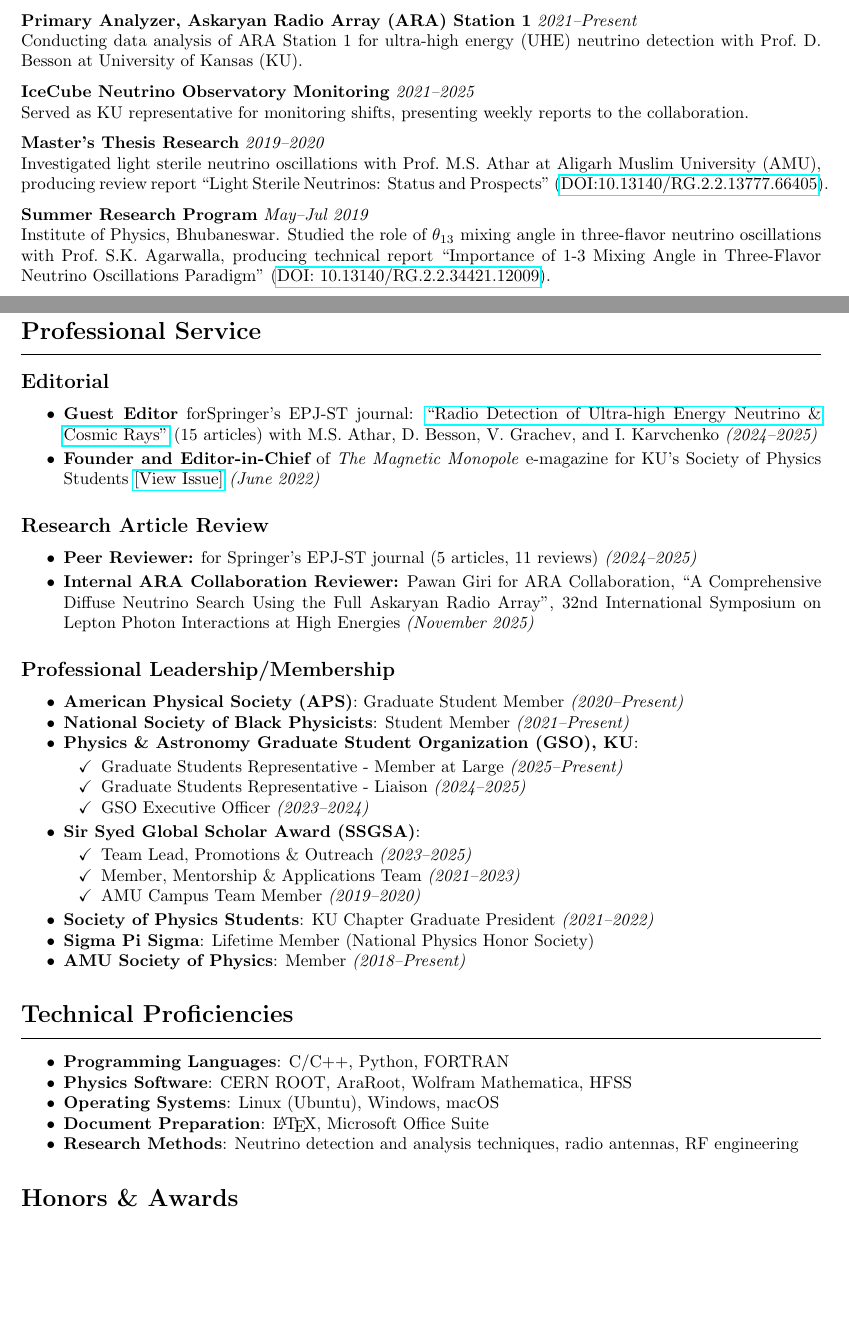
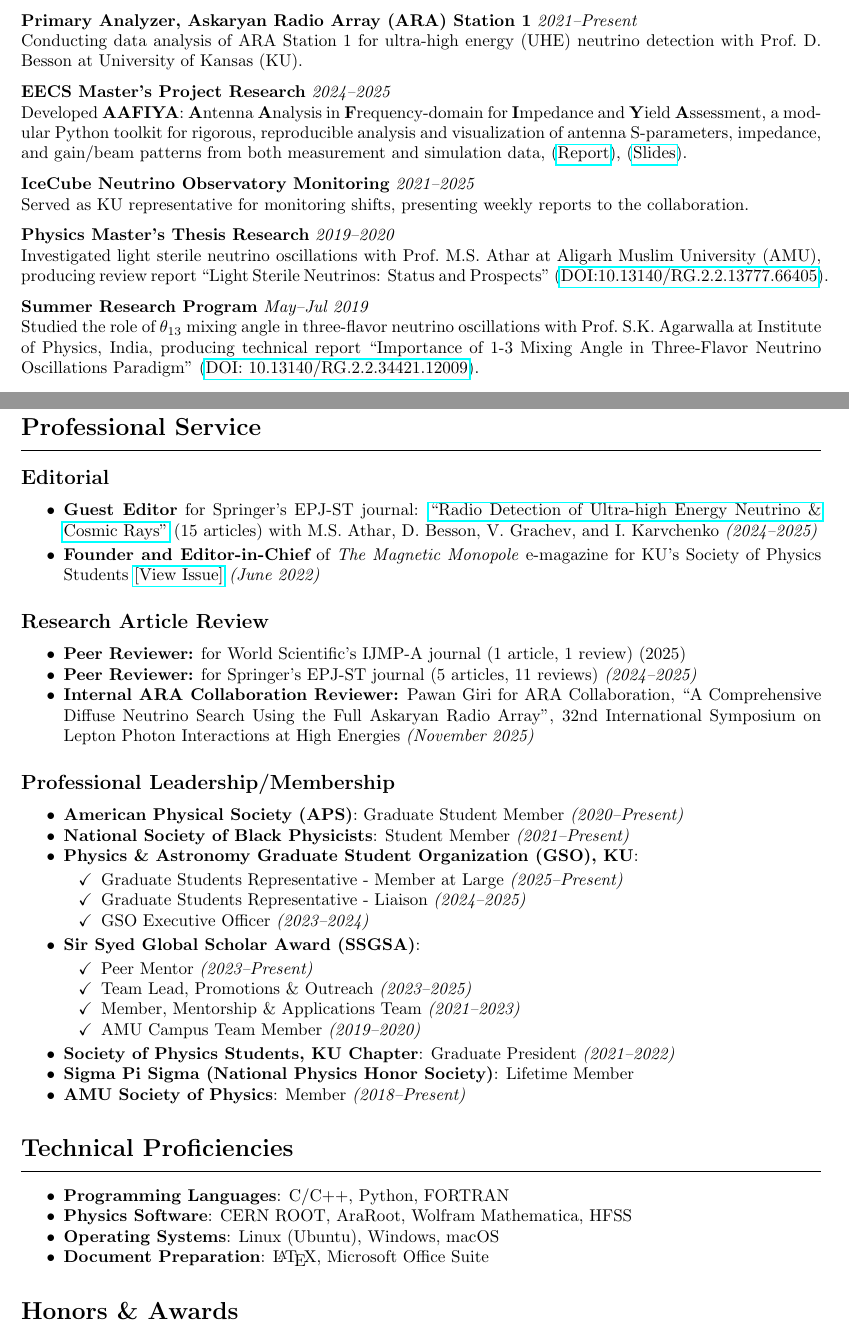
Before and after one commit to Mohammad-Neutrino/CV, a LaTeX CV (CV_Type2.tex): two parts of pages 1 and 3 of 5, joined at a grey line, cut so that both start at the same text, the shorter picture padded with empty space. Compiled offline with pdfLaTeX.

Commit message:
updated CV

```diff
--- a/CV_Type2.tex
+++ b/CV_Type2.tex
@@ -75,18 +75,24 @@ Conducting data analysis of ARA Station 1 for ultra-high energy (UHE) neutrino d
 
 \vspace{0.em}
 \noindent
+\textbf{EECS Master's Project Research}  \textit{2024--2025} \\
+Developed \textbf{AAFIYA}: \textbf{A}ntenna \textbf{A}nalysis in \textbf{F}requency-domain for \textbf{I}mpedance and \textbf{Y}ield \textbf{A}ssessment, a modular Python toolkit for rigorous, reproducible analysis and visualization of antenna S-parameters, impedance, and gain/beam patterns from both measurement and simulation data, (\href{https://drive.google.com/file/d/16pZq9mp9qqmyMbJ__h_DtHzoyZJUpfUi/view?usp=share_link}{Report}), (\href{https://drive.google.com/file/d/1gTU03rgjUmX7zF2z2f57pjpDCmZjiHhI/view?usp=share_link}{Slides}).
+
+
+\vspace{0.em}
+\noindent
 \textbf{IceCube Neutrino Observatory Monitoring}  \textit{2021--2025} \\
 Served as KU representative for monitoring shifts, presenting weekly reports to the collaboration.
 
 \vspace{0.em}
 \noindent
-\textbf{Master's Thesis Research}  \textit{2019--2020} \\
+\textbf{Physics Master's Thesis Research}  \textit{2019--2020} \\
 Investigated light sterile neutrino oscillations with Prof.\ M.S. Athar at Aligarh Muslim University (AMU), producing review report ``Light Sterile Neutrinos: Status and Prospects'' (\href{https://www.researchgate.net/publication/354254795_LIGHT_STERILE_NEUTRINOS_OSCILLATION_STATUS_AND_PROSPECTS}{DOI:10.13140/RG.2.2.13777.66405}).
 
 \vspace{0.em}
 \noindent
 \textbf{Summer Research Program}  \textit{May--Jul 2019} \\
-Institute of Physics, Bhubaneswar. Studied the role of $\theta_{13}$ mixing angle in three-flavor neutrino oscillations with Prof.\ S.K. Agarwalla, producing technical report ``Importance of 1-3 Mixing Angle in Three-Flavor Neutrino Oscillations Paradigm'' (\href{https://www.researchgate.net/publication/340095776_Importance_of_1-3_Mixing_Angle_in_Three-Flavor_Neutrino_Oscillations_Paradigm_SSVP_Summer_Project_Report}{DOI: 10.13140/RG.2.2.34421.12009}).
+Studied the role of $\theta_{13}$ mixing angle in three-flavor neutrino oscillations with Prof.\ S.K. Agarwalla at Institute of Physics, India, producing technical report ``Importance of 1-3 Mixing Angle in Three-Flavor Neutrino Oscillations Paradigm'' (\href{https://www.researchgate.net/publication/340095776_Importance_of_1-3_Mixing_Angle_in_Three-Flavor_Neutrino_Oscillations_Paradigm_SSVP_Summer_Project_Report}{DOI: 10.13140/RG.2.2.34421.12009}).
 
 \vspace{0.em}
 \noindent
@@ -162,7 +167,7 @@ Includes contributions to ARA, RNO-G, ARIANNA, IceCube, IceCube Gen2, PUEO, TARO
 \section*{Professional Service}
 \subsection*{Editorial}
 \begin{itemize}
-    \item {\bf Guest Editor} forSpringer's EPJ-ST journal: \href{https://link.springer.com/collections/ediiddhcdc}{``Radio Detection of Ultra-high Energy Neutrino \& Cosmic Rays"} (15 articles) with M.S. Athar, D. Besson, V. Grachev, and I. Karvchenko  \textit{(2024--2025)}
+    \item {\bf Guest Editor} for Springer's EPJ-ST journal: \href{https://link.springer.com/collections/ediiddhcdc}{``Radio Detection of Ultra-high Energy Neutrino \& Cosmic Rays"} (15 articles) with M.S. Athar, D. Besson, V. Grachev, and I. Karvchenko  \textit{(2024--2025)}
 
     \vspace{0.2em}
     \noindent
@@ -175,9 +180,13 @@ Includes contributions to ARA, RNO-G, ARIANNA, IceCube, IceCube Gen2, PUEO, TARO
 \subsection*{Research Article Review}
 \begin{itemize}
 
+    \item {\bf Peer Reviewer:} for World Scientific's IJMP-A journal (1 article, 1 review) (2025)
+
+    \vspace{0.0em}
+    \noindent
     \item {\bf Peer Reviewer:} for Springer's EPJ-ST journal (5 articles, 11 reviews) \textit{(2024--2025)}
 
-    \vspace{0.2em}
+    \vspace{0.0em}
     \noindent
     \item {\bf Internal ARA Collaboration Reviewer:} Pawan Giri for ARA Collaboration, ``A Comprehensive Diffuse Neutrino Search Using the Full Askaryan Radio Array", 32nd International Symposium on Lepton Photon Interactions at High Energies \textit{(November 2025)}
 
@@ -198,12 +207,13 @@ Includes contributions to ARA, RNO-G, ARIANNA, IceCube, IceCube Gen2, PUEO, TARO
     \end{itemize}%\vspace{5mm}
     \item \textbf{Sir Syed Global Scholar Award (SSGSA)}:
     \begin{itemize}[label={\color{black}$\checkmark$}]
+        \item Peer Mentor \textit{(2023--Present)}
         \item Team Lead, Promotions \& Outreach \textit{(2023--2025)}
         \item Member, Mentorship \& Applications Team \textit{(2021--2023)}
         \item AMU Campus Team Member \textit{(2019--2020)}
     \end{itemize}
-    \item \textbf{Society of Physics Students}: KU Chapter Graduate President \textit{(2021--2022)}
-    \item \textbf{Sigma Pi Sigma}: Lifetime Member (National Physics Honor Society)
+    \item \textbf{Society of Physics Students, KU Chapter}: Graduate President \textit{(2021--2022)}
+    \item \textbf{Sigma Pi Sigma (National Physics Honor Society)}: Lifetime Member
     \item \textbf{AMU Society of Physics}: Member \textit{(2018--Present)}
 \end{itemize}
 
@@ -214,7 +224,6 @@ Includes contributions to ARA, RNO-G, ARIANNA, IceCube, IceCube Gen2, PUEO, TARO
     \item \textbf{Physics Software}: CERN ROOT, AraRoot, Wolfram Mathematica, HFSS
     \item \textbf{Operating Systems}: Linux (Ubuntu), Windows, macOS
     \item \textbf{Document Preparation}: \LaTeX, Microsoft Office Suite
-    \item \textbf{Research Methods}: Neutrino detection and analysis techniques, radio antennas, RF engineering
 \end{itemize}
 
 % ------------------------------
```
Also changed, not shown: CV_Type2.tex (42 more changed lines).
